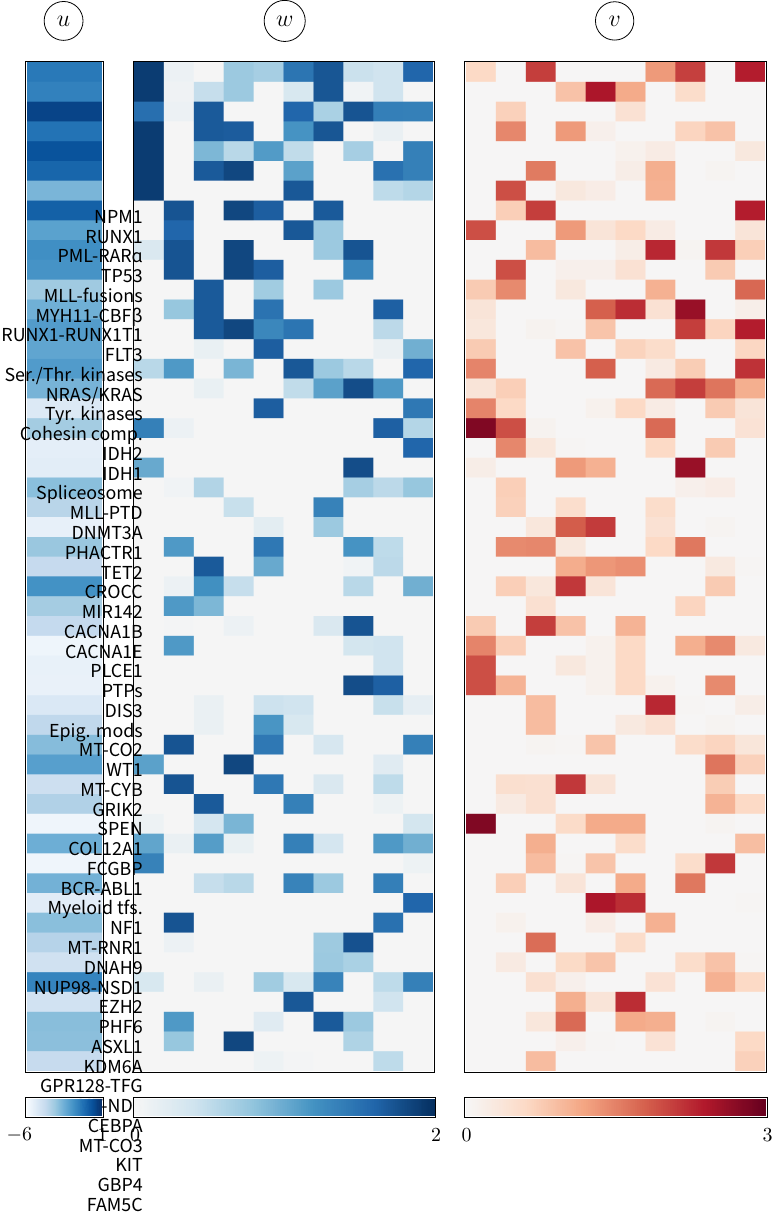
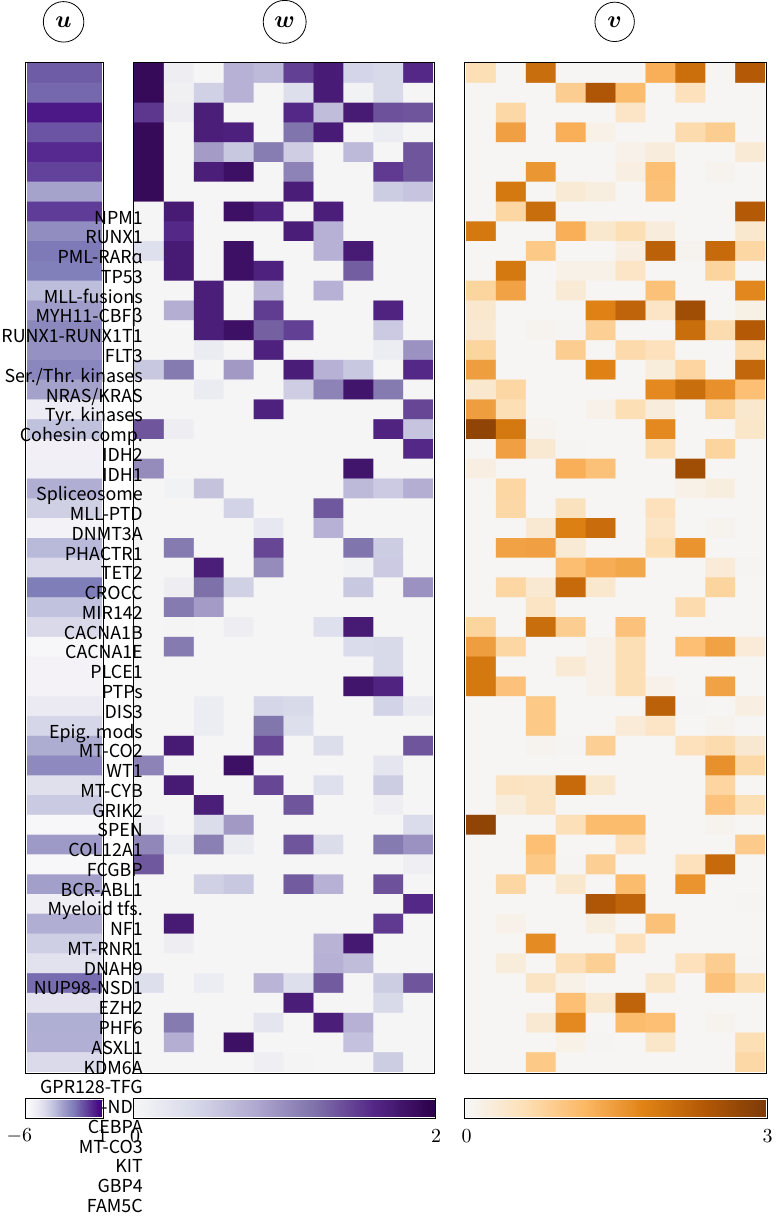
Before and after one commit to 3lectrologos/thesis, a LaTeX figure (figures/genes/mat_aml.tex, which reads core.sty, thesis.sty): the whole page. Compiled offline with XeLaTeX; a missing font is replaced by an installed copy or a similar font.

Commit message:
More fixes to AML figures

```diff
--- a/core.sty
+++ b/core.sty
@@ -11,12 +11,16 @@
 \RequirePackage[usenames,dvipsnames]{xcolor}
 \definecolor{bgcolor}{HTML}{EEEEEE}
 \definecolor{textcolor}{HTML}{000000}
-\definecolor{col1}{HTML}{3677a9}
+\definecolor{col1}{HTML}{7d6da9}
 \colorlet{col1light}{col1!50!white}
-\definecolor{col2}{HTML}{a96836}
+\definecolor{col2}{HTML}{de8013}
 
 % Plotting
 \RequirePackage{tikz}
 \usetikzlibrary{shapes.geometric,positioning}
 \RequirePackage{pgfplots}
 \pgfplotsset{compat=newest}
+
+% Math
+\RequirePackage{bm}
+\def\*#1{\bm{#1}}
--- a/figures/genes/mat_aml.tex
+++ b/figures/genes/mat_aml.tex
@@ -25,9 +25,9 @@
             }
 ]
 
-\node[C] at (0.68,18.55) {\large \strut $u$};
-\node[C] at (4.58,18.55) {\large \strut $w$};
-\node[C] at (10.4,18.55) {\large \strut $v$};
+\node[C] at (0.68,18.55) {\large \strut $\*u$};
+\node[C] at (4.58,18.55) {\large \strut $\*w$};
+\node[C] at (10.4,18.55) {\large \strut $\*v$};
 
 \node[M] at (0,0) {\includegraphics[height=7in]{mat_aml_u.png}};
 \node[M] at (1.9,0) {\includegraphics[height=7in]{mat_aml_w.png}};
--- a/thesis.sty
+++ b/thesis.sty
@@ -104,10 +104,6 @@
 
 \newcommand{\argmax}{\operatornamewithlimits{argmax}}
 \newcommand{\argmin}{\operatornamewithlimits{argmin}}
-
-% Bold math symbol shortcut
-\RequirePackage{bm}
-\def\*#1{\bm{#1}}
 
 % Theory environments
 \RequirePackage{amsthm}
```
Also changed, not shown: figures/genes/aml_1.tex (+1 -1 lines), figures/genes/aml_2.tex (+1 -1 lines), figures/genes/aml_1.pdf, figures/genes/aml_2.pdf, figures/genes/aml_3.pdf, figures/genes/aml_4.pdf, figures/genes/aml_5.pdf, figures/genes/aml_6.pdf, figures/genes/aml_7.pdf, figures/genes/aml_8.pdf, figures/genes/aml_comet1.pdf, figures/genes/aml_comet2.pdf, figures/genes/cbar_aml_u.png, figures/genes/cbar_aml_v.png, 5 more files.
